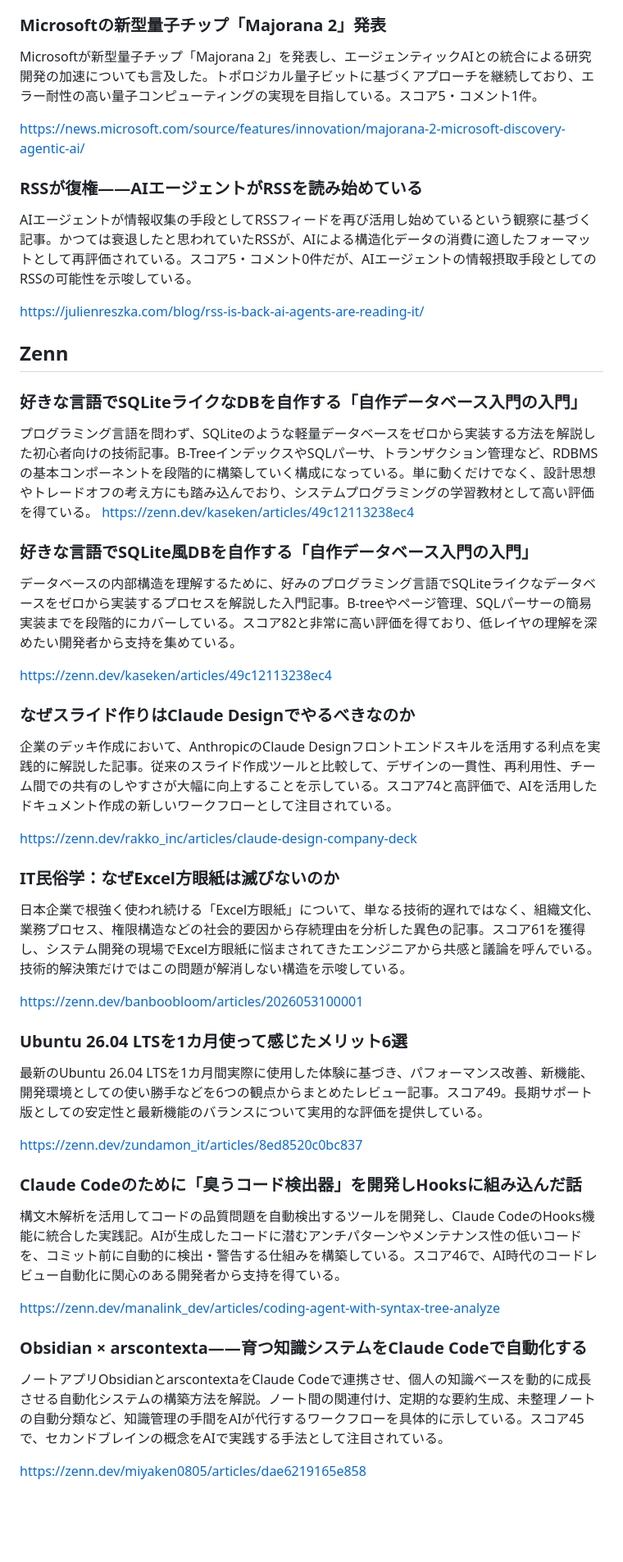
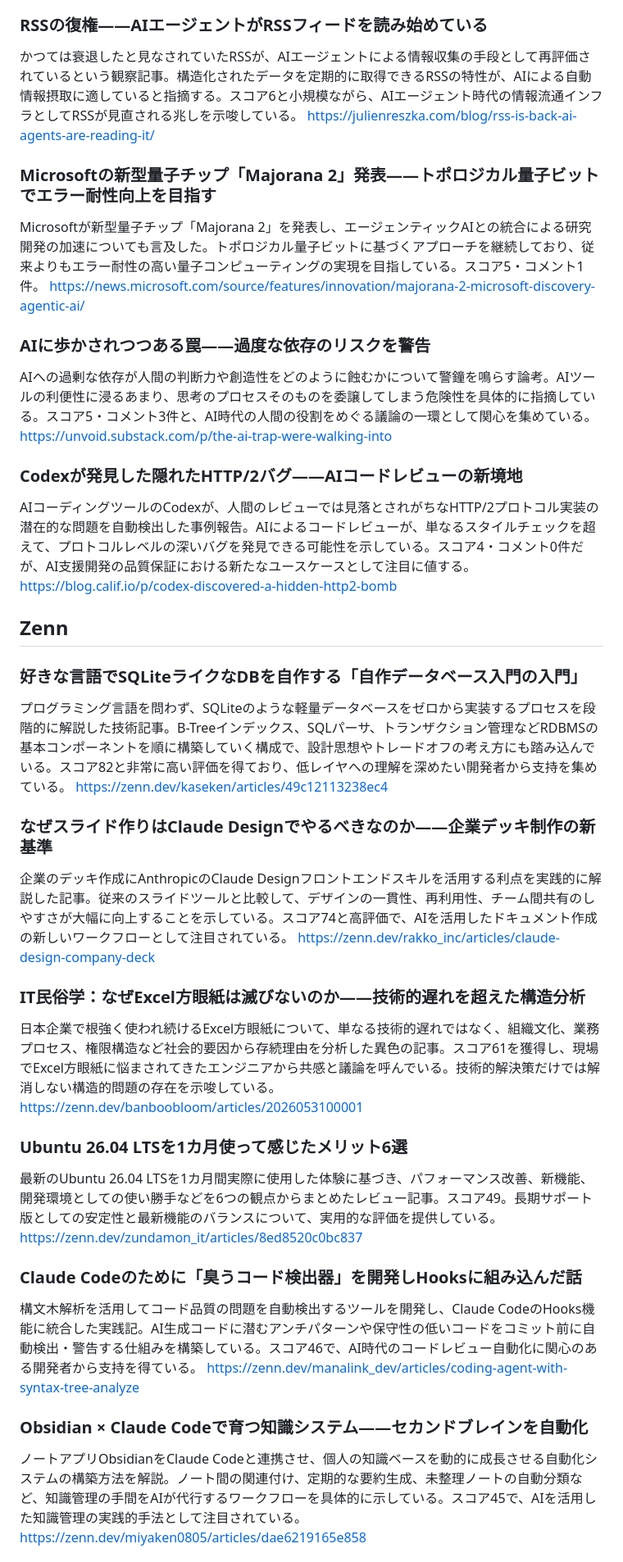
Before and after one commit to lighter265/claude-news, a Markdown page: feed.md, the part around one of its changes. Shown at 82% size. GitHub-like rendering; blank space fills up the shorter version.

Commit message:
feed: 2026-06-03 の技術ニュース要約

```diff
--- a/feed.md
+++ b/feed.md
@@ -95,55 +51,43 @@ https://www.acdw.net/clojure/
 https://www.tum.de/en/news-and-events/all-news/press-releases/details/proteins-can-be-selectively-controlled-with-radio-waves
 
-### Microsoftの新型量子チップ「Majorana 2」発表
+### RSSの復権——AIエージェントがRSSフィードを読み始めている
+かつては衰退したと見なされていたRSSが、AIエージェントによる情報収集の手段として再評価されているという観察記事。構造化されたデータを定期的に取得できるRSSの特性が、AIによる自動情報摂取に適していると指摘する。スコア6と小規模ながら、AIエージェント時代の情報流通インフラとしてRSSが見直される兆しを示唆している。
+https://julienreszka.com/blog/rss-is-back-ai-agents-are-reading-it/
 
-Microsoftが新型量子チップ「Majorana 2」を発表し、エージェンティックAIとの統合による研究開発の加速についても言及した。トポロジカル量子ビットに基づくアプローチを継続しており、エラー耐性の高い量子コンピューティングの実現を目指している。スコア5・コメント1件。
-
+### Microsoftの新型量子チップ「Majorana 2」発表——トポロジカル量子ビットでエラー耐性向上を目指す
+Microsoftが新型量子チップ「Majorana 2」を発表し、エージェンティックAIとの統合による研究開発の加速についても言及した。トポロジカル量子ビットに基づくアプローチを継続しており、従来よりもエラー耐性の高い量子コンピューティングの実現を目指している。スコア5・コメント1件。
 https://news.microsoft.com/source/features/innovation/majorana-2-microsoft-discovery-agentic-ai/
 
-### RSSが復権——AIエージェントがRSSを読み始めている
+### AIに歩かされつつある罠——過度な依存のリスクを警告
+AIへの過剰な依存が人間の判断力や創造性をどのように蝕むかについて警鐘を鳴らす論考。AIツールの利便性に浸るあまり、思考のプロセスそのものを委譲してしまう危険性を具体的に指摘している。スコア5・コメント3件と、AI時代の人間の役割をめぐる議論の一環として関心を集めている。
+https://unvoid.substack.com/p/the-ai-trap-were-walking-into
 
-AIエージェントが情報収集の手段としてRSSフィードを再び活用し始めているという観察に基づく記事。かつては衰退したと思われていたRSSが、AIによる構造化データの消費に適したフォーマットとして再評価されている。スコア5・コメント0件だが、AIエージェントの情報摂取手段としてのRSSの可能性を示唆している。
-
-https://julienreszka.com/blog/rss-is-back-ai-agents-are-reading-it/
+### Codexが発見した隠れたHTTP/2バグ——AIコードレビューの新境地
+AIコーディングツールのCodexが、人間のレビューでは見落とされがちなHTTP/2プロトコル実装の潜在的な問題を自動検出した事例報告。AIによるコードレビューが、単なるスタイルチェックを超えて、プロトコルレベルの深いバグを発見できる可能性を示している。スコア4・コメント0件だが、AI支援開発の品質保証における新たなユースケースとして注目に値する。
+https://blog.calif.io/p/codex-discovered-a-hidden-http2-bomb
 
 ## Zenn
 ### 好きな言語でSQLiteライクなDBを自作する「自作データベース入門の入門」
-プログラミング言語を問わず、SQLiteのような軽量データベースをゼロから実装する方法を解説した初心者向けの技術記事。B-TreeインデックスやSQLパーサ、トランザクション管理など、RDBMSの基本コンポーネントを段階的に構築していく構成になっている。単に動くだけでなく、設計思想やトレードオフの考え方にも踏み込んでおり、システムプログラミングの学習教材として高い評価を得ている。
+プログラミング言語を問わず、SQLiteのような軽量データベースをゼロから実装するプロセスを段階的に解説した技術記事。B-Treeインデックス、SQLパーサ、トランザクション管理などRDBMSの基本コンポーネントを順に構築していく構成で、設計思想やトレードオフの考え方にも踏み込んでいる。スコア82と非常に高い評価を得ており、低レイヤへの理解を深めたい開発者から支持を集めている。
 https://zenn.dev/kaseken/articles/49c12113238ec4
 
-### 好きな言語でSQLite風DBを自作する「自作データベース入門の入門」
-
-データベースの内部構造を理解するために、好みのプログラミング言語でSQLiteライクなデータベースをゼロから実装するプロセスを解説した入門記事。B-treeやページ管理、SQLパーサーの簡易実装までを段階的にカバーしている。スコア82と非常に高い評価を得ており、低レイヤの理解を深めたい開発者から支持を集めている。
-
-https://zenn.dev/kaseken/articles/49c12113238ec4
-
-### なぜスライド作りはClaude Designでやるべきなのか
-
-企業のデッキ作成において、AnthropicのClaude Designフロントエンドスキルを活用する利点を実践的に解説した記事。従来のスライド作成ツールと比較して、デザインの一貫性、再利用性、チーム間での共有のしやすさが大幅に向上することを示している。スコア74と高評価で、AIを活用したドキュメント作成の新しいワークフローとして注目されている。
-
+### なぜスライド作りはClaude Designでやるべきなのか——企業デッキ制作の新基準
+企業のデッキ作成にAnthropicのClaude Designフロントエンドスキルを活用する利点を実践的に解説した記事。従来のスライドツールと比較して、デザインの一貫性、再利用性、チーム間共有のしやすさが大幅に向上することを示している。スコア74と高評価で、AIを活用したドキュメント作成の新しいワークフローとして注目されている。
 https://zenn.dev/rakko_inc/articles/claude-design-company-deck
 
-### IT民俗学：なぜExcel方眼紙は滅びないのか
-
-日本企業で根強く使われ続ける「Excel方眼紙」について、単なる技術的遅れではなく、組織文化、業務プロセス、権限構造などの社会的要因から存続理由を分析した異色の記事。スコア61を獲得し、システム開発の現場でExcel方眼紙に悩まされてきたエンジニアから共感と議論を呼んでいる。技術的解決策だけではこの問題が解消しない構造を示唆している。
-
+### IT民俗学：なぜExcel方眼紙は滅びないのか——技術的遅れを超えた構造分析
+日本企業で根強く使われ続けるExcel方眼紙について、単なる技術的遅れではなく、組織文化、業務プロセス、権限構造など社会的要因から存続理由を分析した異色の記事。スコア61を獲得し、現場でExcel方眼紙に悩まされてきたエンジニアから共感と議論を呼んでいる。技術的解決策だけでは解消しない構造的問題の存在を示唆している。
 https://zenn.dev/banboobloom/articles/2026053100001
 
 ### Ubuntu 26.04 LTSを1カ月使って感じたメリット6選
-
-最新のUbuntu 26.04 LTSを1カ月間実際に使用した体験に基づき、パフォーマンス改善、新機能、開発環境としての使い勝手などを6つの観点からまとめたレビュー記事。スコア49。長期サポート版としての安定性と最新機能のバランスについて実用的な評価を提供している。
-
+最新のUbuntu 26.04 LTSを1カ月間実際に使用した体験に基づき、パフォーマンス改善、新機能、開発環境としての使い勝手などを6つの観点からまとめたレビュー記事。スコア49。長期サポート版としての安定性と最新機能のバランスについて、実用的な評価を提供している。
 https://zenn.dev/zundamon_it/articles/8ed8520c0bc837
 
 ### Claude Codeのために「臭うコード検出器」を開発しHooksに組み込んだ話
-
-構文木解析を活用してコードの品質問題を自動検出するツールを開発し、Claude CodeのHooks機能に統合した実践記。AIが生成したコードに潜むアンチパターンやメンテナンス性の低いコードを、コミット前に自動的に検出・警告する仕組みを構築している。スコア46で、AI時代のコードレビュー自動化に関心のある開発者から支持を得ている。
-
+構文木解析を活用してコード品質の問題を自動検出するツールを開発し、Claude CodeのHooks機能に統合した実践記。AI生成コードに潜むアンチパターンや保守性の低いコードをコミット前に自動検出・警告する仕組みを構築している。スコア46で、AI時代のコードレビュー自動化に関心のある開発者から支持を得ている。
 https://zenn.dev/manalink_dev/articles/coding-agent-with-syntax-tree-analyze
 
-### Obsidian × arscontexta——育つ知識システムをClaude Codeで自動化する
-
-ノートアプリObsidianとarscontextaをClaude Codeで連携させ、個人の知識ベースを動的に成長させる自動化システムの構築方法を解説。ノート間の関連付け、定期的な要約生成、未整理ノートの自動分類など、知識管理の手間をAIが代行するワークフローを具体的に示している。スコア45で、セカンドブレインの概念をAIで実践する手法として注目されている。
-
+### Obsidian × Claude Codeで育つ知識システム——セカンドブレインを自動化
+ノートアプリObsidianをClaude Codeと連携させ、個人の知識ベースを動的に成長させる自動化システムの構築方法を解説。ノート間の関連付け、定期的な要約生成、未整理ノートの自動分類など、知識管理の手間をAIが代行するワークフローを具体的に示している。スコア45で、AIを活用した知識管理の実践的手法として注目されている。
 https://zenn.dev/miyaken0805/articles/dae6219165e858
 
```
Also changed, not shown: other parts of feed.md (+45 -113 lines).
